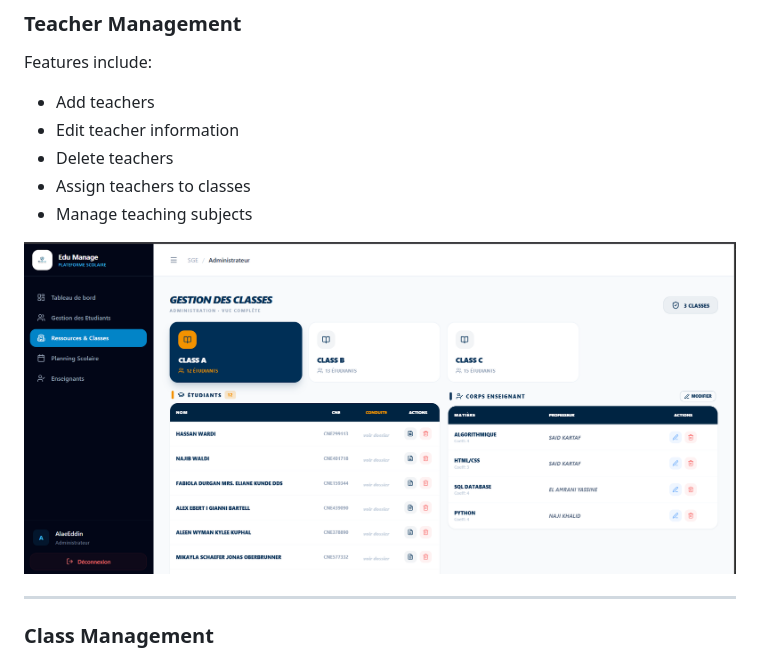
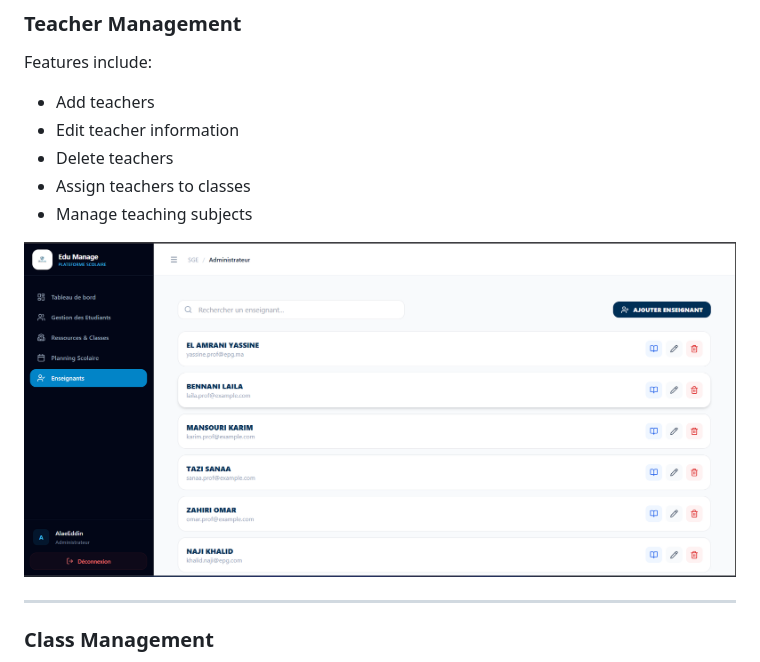
Before and after one commit to othmaneelghazzali07-blip/EduMange, a Markdown page: README.md, the part around one of its changes. GitHub-like rendering.

```diff
--- a/README.md
+++ b/README.md
@@ -91,7 +91,7 @@ Features include:
 - Assign teachers to classes
 - Manage teaching subjects
 
-![Teacher Management](screenshots/gestion-classe.png)
+![Teacher Management](screenshots/gestion-enseignant.png)
 
 ---
 
```
Also changed, not shown: other parts of README.md (+1 -1 lines).
